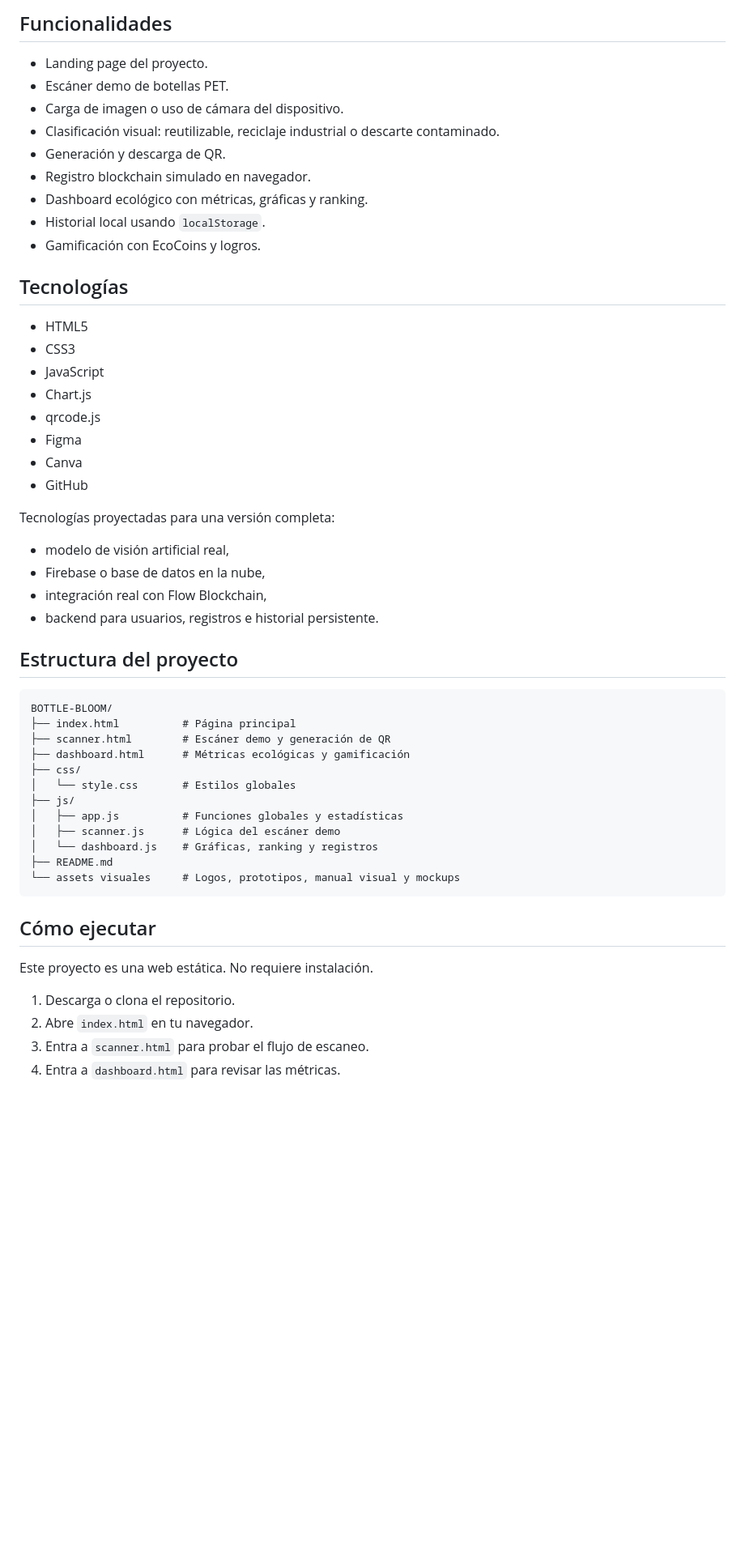
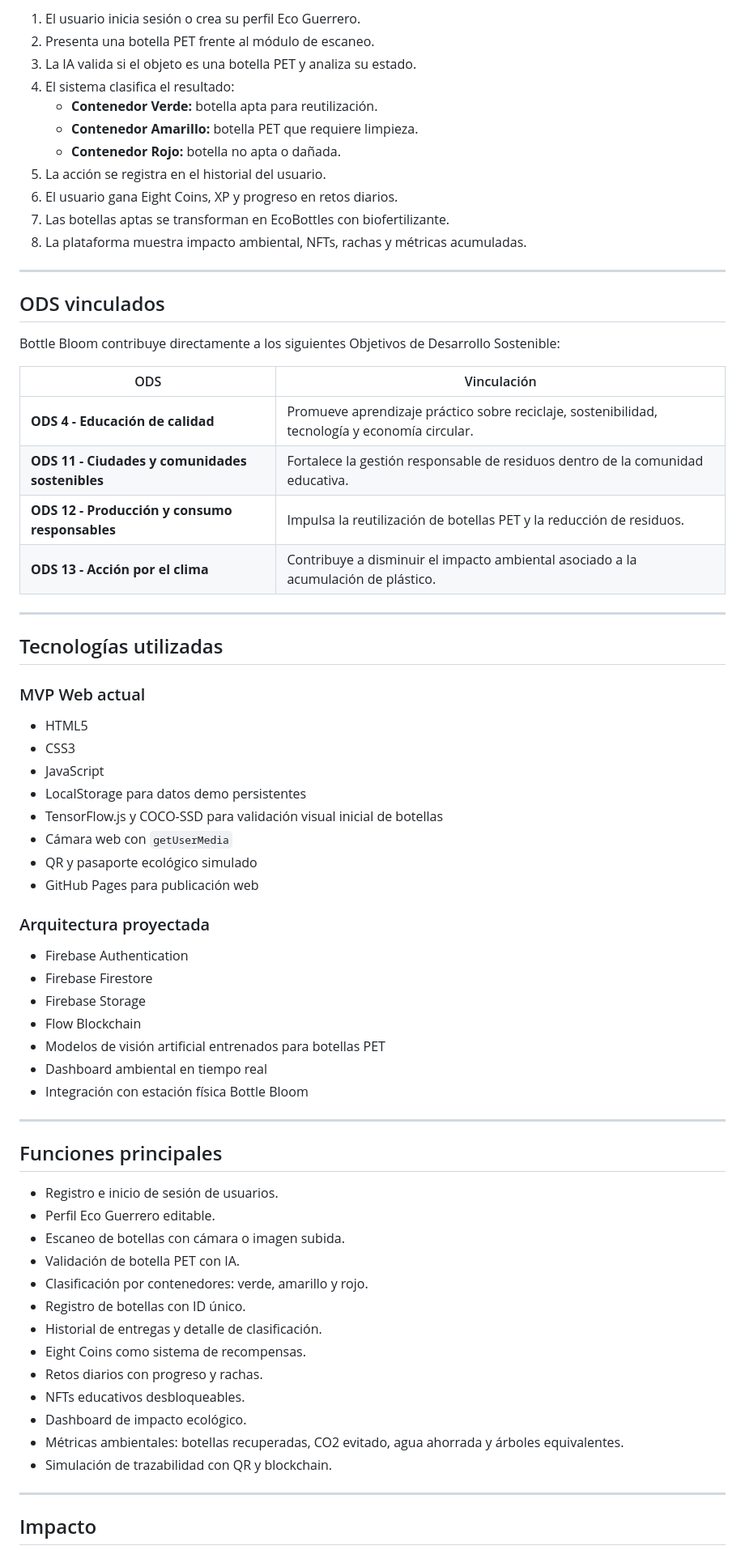
Before and after one commit to alparrenob-ship-it/BOTTLE-BLOOM, a Markdown page: README.md, the part around one of its changes. Shown at 81% size. Drawn GitHub-style; blank space fills up the shorter version.

Commit message:
Update README with whitepaper information

````diff
--- a/README.md
+++ b/README.md
@@ -43,57 +51,73 @@ La solución contempla:
 
-## Funcionalidades
+1. El usuario inicia sesión o crea su perfil Eco Guerrero.
+2. Presenta una botella PET frente al módulo de escaneo.
+3. La IA valida si el objeto es una botella PET y analiza su estado.
+4. El sistema clasifica el resultado:
+   - **Contenedor Verde:** botella apta para reutilización.
+   - **Contenedor Amarillo:** botella PET que requiere limpieza.
+   - **Contenedor Rojo:** botella no apta o dañada.
+5. La acción se registra en el historial del usuario.
+6. El usuario gana Eight Coins, XP y progreso en retos diarios.
+7. Las botellas aptas se transforman en EcoBottles con biofertilizante.
+8. La plataforma muestra impacto ambiental, NFTs, rachas y métricas acumuladas.
 
-- Landing page del proyecto.
-- Escáner demo de botellas PET.
-- Carga de imagen o uso de cámara del dispositivo.
-- Clasificación visual: reutilizable, reciclaje industrial o descarte contaminado.
-- Generación y descarga de QR.
-- Registro blockchain simulado en navegador.
-- Dashboard ecológico con métricas, gráficas y ranking.
-- Historial local usando `localStorage`.
-- Gamificación con EcoCoins y logros.
+---
 
-## Tecnologías
+## ODS vinculados
+
+Bottle Bloom contribuye directamente a los siguientes Objetivos de Desarrollo Sostenible:
+
+| ODS | Vinculación |
+| --- | --- |
+| **ODS 4 - Educación de calidad** | Promueve aprendizaje práctico sobre reciclaje, sostenibilidad, tecnología y economía circular. |
+| **ODS 11 - Ciudades y comunidades sostenibles** | Fortalece la gestión responsable de residuos dentro de la comunidad educativa. |
+| **ODS 12 - Producción y consumo responsables** | Impulsa la reutilización de botellas PET y la reducción de residuos. |
+| **ODS 13 - Acción por el clima** | Contribuye a disminuir el impacto ambiental asociado a la acumulación de plástico. |
+
+---
+
+## Tecnologías utilizadas
+
+### MVP Web actual
 
 - HTML5
 - CSS3
 - JavaScript
-- Chart.js
-- qrcode.js
-- Figma
-- Canva
-- GitHub
+- LocalStorage para datos demo persistentes
+- TensorFlow.js y COCO-SSD para validación visual inicial de botellas
+- Cámara web con `getUserMedia`
+- QR y pasaporte ecológico simulado
+- GitHub Pages para publicación web
 
-Tecnologías proyectadas para una versión completa:
+### Arquitectura proyectada
 
-- modelo de visión artificial real,
-- Firebase o base de datos en la nube,
-- integración real con Flow Blockchain,
-- backend para usuarios, registros e historial persistente.
+- Firebase Authentication
+- Firebase Firestore
+- Firebase Storage
+- Flow Blockchain
+- Modelos de visión artificial entrenados para botellas PET
+- Dashboard ambiental en tiempo real
+- Integración con estación física Bottle Bloom
 
-## Estructura del proyecto
+---
 
-```text
-BOTTLE-BLOOM/
-├── index.html          # Página principal
-├── scanner.html        # Escáner demo y generación de QR
-├── dashboard.html      # Métricas ecológicas y gamificación
-├── css/
-│   └── style.css       # Estilos globales
-├── js/
-│   ├── app.js          # Funciones globales y estadísticas
-│   ├── scanner.js      # Lógica del escáner demo
-│   └── dashboard.js    # Gráficas, ranking y registros
-├── README.md
-└── assets visuales     # Logos, prototipos, manual visual y mockups
-```
+## Funciones principales
 
-## Cómo ejecutar
+- Registro e inicio de sesión de usuarios.
+- Perfil Eco Guerrero editable.
+- Escaneo de botellas con cámara o imagen subida.
+- Validación de botella PET con IA.
+- Clasificación por contenedores: verde, amarillo y rojo.
+- Registro de botellas con ID único.
+- Historial de entregas y detalle de clasificación.
+- Eight Coins como sistema de recompensas.
+- Retos diarios con progreso y rachas.
+- NFTs educativos desbloqueables.
+- Dashboard de impacto ecológico.
+- Métricas ambientales: botellas recuperadas, CO2 evitado, agua ahorrada y árboles equivalentes.
+- Simulación de trazabilidad con QR y blockchain.
 
-Este proyecto es una web estática. No requiere instalación.
+---
 
-1. Descarga o clona el repositorio.
-2. Abre `index.html` en tu navegador.
-3. Entra a `scanner.html` para probar el flujo de escaneo.
-4. Entra a `dashboard.html` para revisar las métricas.
+## Impacto
 
````
Also changed, not shown: other parts of README.md (+52 -67 lines).
